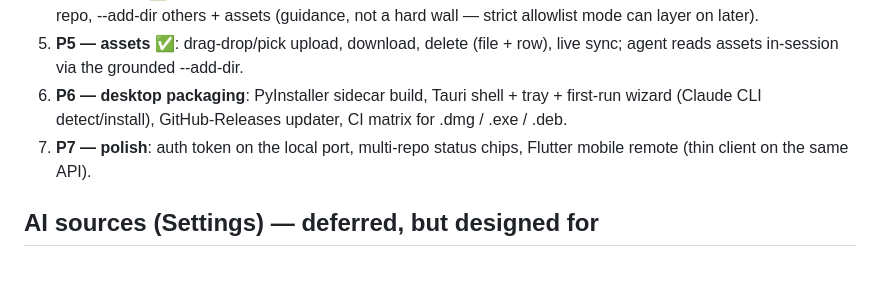
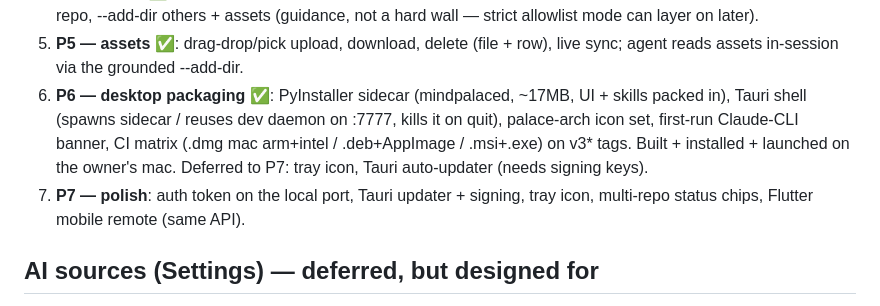
Before and after one commit to aashutosh396/mindpalace, a Markdown page: docs/v3-architecture.md, the part around the change. Drawn GitHub-style; blank space fills up the shorter version.

Commit message:
docs(v3): P6 done — desktop app built, installed, and running on macOS
Co-Authored-By: Claude Fable 5 <noreply@anthropic.com>
Claude-Session: https://claude.ai/code/session_019JSpbpxzaJrRe6S9CaXyrb

```diff
--- a/docs/v3-architecture.md
+++ b/docs/v3-architecture.md
@@ -126,11 +126,14 @@ the desktop app at P6. Same code either way.
    hard wall — strict allowlist mode can layer on later).
 5. **P5 — assets** ✅: drag-drop/pick upload, download, delete (file + row), live
    sync; agent reads assets in-session via the grounded --add-dir.
-6. **P6 — desktop packaging**: PyInstaller sidecar build, Tauri shell + tray +
-   first-run wizard (Claude CLI detect/install), GitHub-Releases updater, CI
-   matrix for .dmg / .exe / .deb.
-7. **P7 — polish**: auth token on the local port, multi-repo status chips,
-   Flutter mobile remote (thin client on the same API).
+6. **P6 — desktop packaging** ✅: PyInstaller sidecar (mindpalaced, ~17MB, UI +
+   skills packed in), Tauri shell (spawns sidecar / reuses dev daemon on :7777,
+   kills it on quit), palace-arch icon set, first-run Claude-CLI banner, CI
+   matrix (.dmg mac arm+intel / .deb+AppImage / .msi+.exe) on v3* tags.
+   Built + installed + launched on the owner's mac. Deferred to P7: tray icon,
+   Tauri auto-updater (needs signing keys).
+7. **P7 — polish**: auth token on the local port, Tauri updater + signing,
+   tray icon, multi-repo status chips, Flutter mobile remote (same API).
 
 ## AI sources (Settings) — deferred, but designed for
 
```
